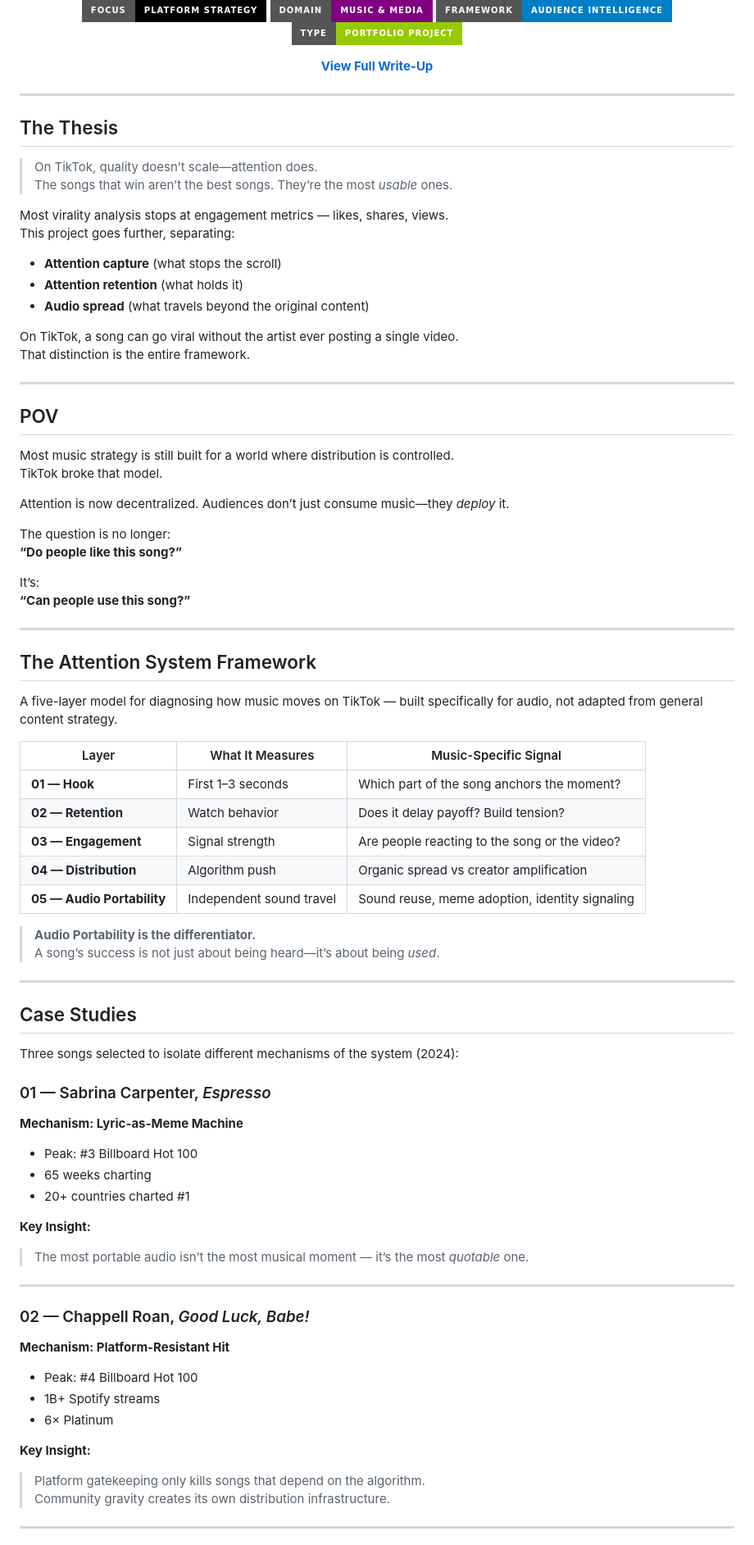
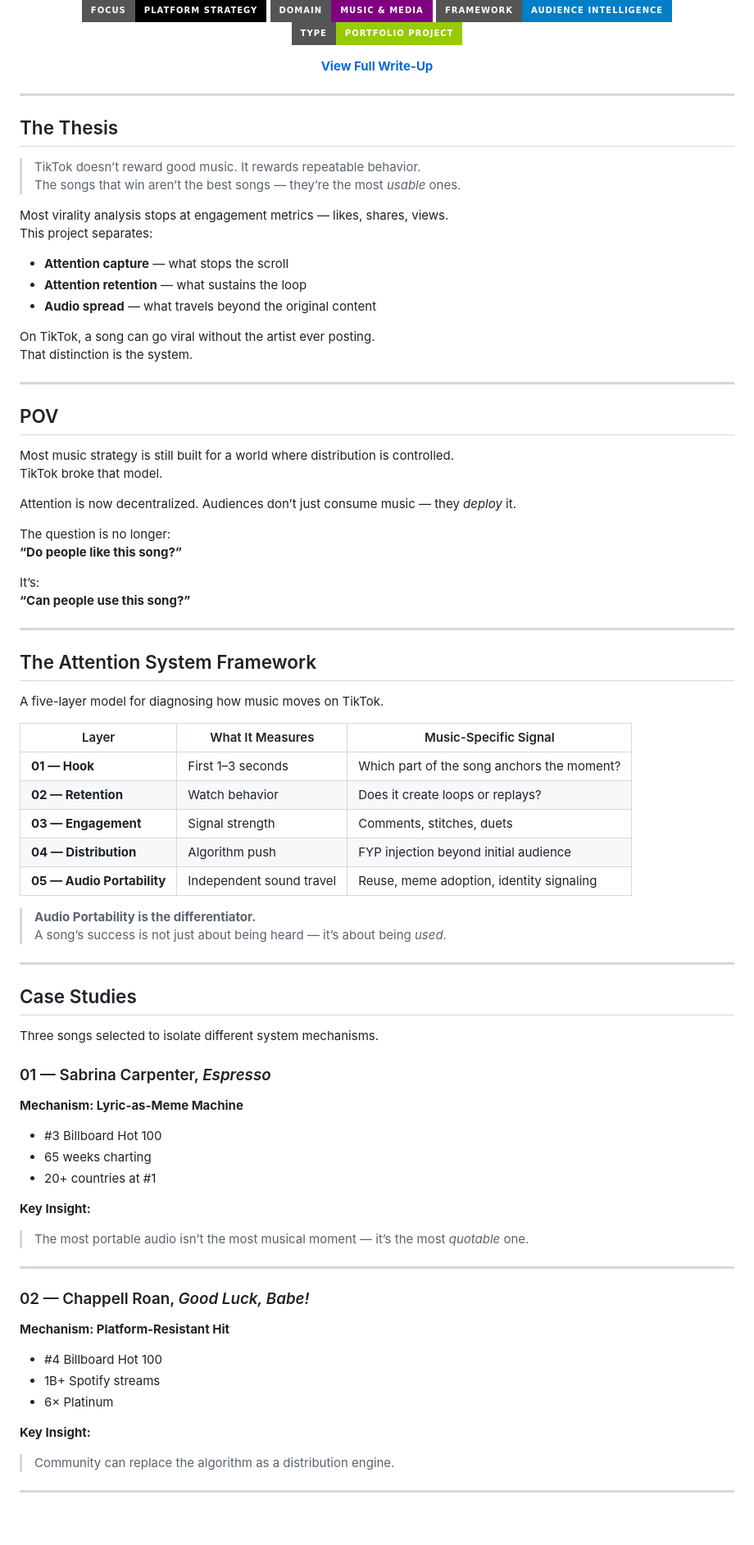
Before and after one commit to llyles97-cmyk/platform-strategy-tiktok, a Markdown page: README.md, the part around one of its changes. Shown at 82% size. GitHub-like rendering; badges without logos; blank space fills up the shorter version.

```diff
--- a/README.md
+++ b/README.md
@@ -13,23 +13,22 @@
   <a href="https://lylesmomportfolio.my.canva.site"><strong>View Full Write-Up</strong></a>
 </p>
 
-
 ---
 
 ## The Thesis
 
-> On TikTok, quality doesn’t scale—attention does.
-> The songs that win aren’t the best songs. They’re the most *usable* ones.
+> TikTok doesn’t reward good music. It rewards repeatable behavior.
+> The songs that win aren’t the best songs — they’re the most *usable* ones.
 
 Most virality analysis stops at engagement metrics — likes, shares, views.
-This project goes further, separating:
+This project separates:
 
-- **Attention capture** (what stops the scroll)
-- **Attention retention** (what holds it)
-- **Audio spread** (what travels beyond the original content)
+- **Attention capture** — what stops the scroll
+- **Attention retention** — what sustains the loop
+- **Audio spread** — what travels beyond the original content
 
-On TikTok, a song can go viral without the artist ever posting a single video.
-That distinction is the entire framework.
+On TikTok, a song can go viral without the artist ever posting.
+That distinction is the system.
 
 ---
 
@@ -38,7 +37,7 @@ That distinction is the entire framework.
 Most music strategy is still built for a world where distribution is controlled.
 TikTok broke that model.
 
-Attention is now decentralized. Audiences don’t just consume music—they *deploy* it.
+Attention is now decentralized. Audiences don’t just consume music — they *deploy* it.
 
 The question is no longer:
 **“Do people like this song?”**
@@ -50,31 +49,31 @@ It’s:
 
 ## The Attention System Framework
 
-A five-layer model for diagnosing how music moves on TikTok — built specifically for audio, not adapted from general content strategy.
+A five-layer model for diagnosing how music moves on TikTok.
 
 | Layer | What It Measures | Music-Specific Signal |
 |------|-----------------|----------------------|
 | **01 — Hook** | First 1–3 seconds | Which part of the song anchors the moment? |
-| **02 — Retention** | Watch behavior | Does it delay payoff? Build tension? |
-| **03 — Engagement** | Signal strength | Are people reacting to the song or the video? |
-| **04 — Distribution** | Algorithm push | Organic spread vs creator amplification |
-| **05 — Audio Portability** | Independent sound travel | Sound reuse, meme adoption, identity signaling |
+| **02 — Retention** | Watch behavior | Does it create loops or replays? |
+| **03 — Engagement** | Signal strength | Comments, stitches, duets |
+| **04 — Distribution** | Algorithm push | FYP injection beyond initial audience |
+| **05 — Audio Portability** | Independent sound travel | Reuse, meme adoption, identity signaling |
 
 > **Audio Portability is the differentiator.**
-> A song’s success is not just about being heard—it’s about being *used*.
+> A song’s success is not just about being heard — it’s about being *used*.
 
 ---
 
 ## Case Studies
 
-Three songs selected to isolate different mechanisms of the system (2024):
+Three songs selected to isolate different system mechanisms.
 
 ### 01 — Sabrina Carpenter, *Espresso*
 **Mechanism: Lyric-as-Meme Machine**
 
-- Peak: #3 Billboard Hot 100
+- #3 Billboard Hot 100
 - 65 weeks charting
-- 20+ countries charted #1
+- 20+ countries at #1
 
 **Key Insight:**
 > The most portable audio isn’t the most musical moment — it’s the most *quotable* one.
@@ -84,13 +83,12 @@ Three songs selected to isolate different mechanisms of the system (2024):
 ### 02 — Chappell Roan, *Good Luck, Babe!*
 **Mechanism: Platform-Resistant Hit**
 
-- Peak: #4 Billboard Hot 100
+- #4 Billboard Hot 100
 - 1B+ Spotify streams
 - 6× Platinum
 
 **Key Insight:**
-> Platform gatekeeping only kills songs that depend on the algorithm.
-> Community gravity creates its own distribution infrastructure.
+> Community can replace the algorithm as a distribution engine.
 
 ---
 
```
Also changed, not shown: other parts of README.md (+51 -49 lines).
